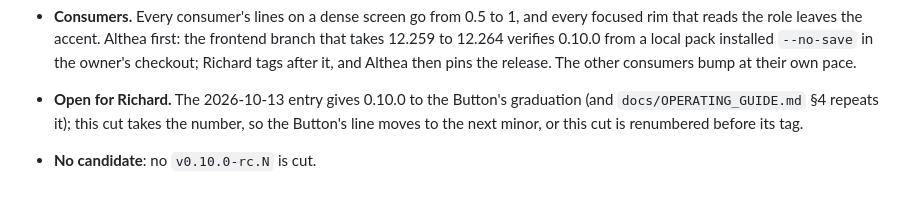
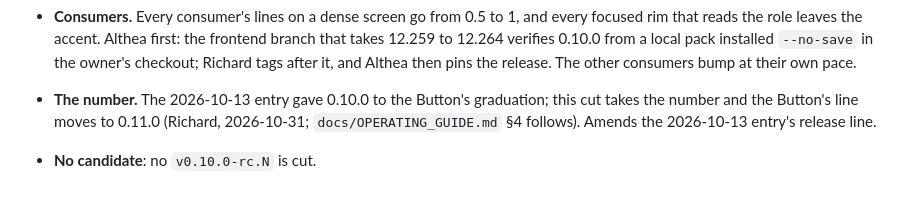
Before and after one commit to tiptreesystems/design-system, a Markdown page: docs/DECISION_LEDGER.md, the part around the change. Rendered like a GitHub page.

Commit message:
Give the Button's graduation 0.11.0, the token cut having taken 0.10.0
The 2026-10-13 ledger entry and the operating guide's open work gave
0.10.0 to the Button; the 0.10.0 cut of the hairline and the box's
focused rim takes the number, so the Button's line moves to the next
minor. The cut's ledger entry records the call in place of its open
question.

Co-Authored-By: Claude Fable 5.1 <noreply@anthropic.com>

```diff
--- a/docs/DECISION_LEDGER.md
+++ b/docs/DECISION_LEDGER.md
@@ -1733,8 +1733,8 @@ Append-only record of scope decisions, pinned integration inputs, and acceptance
   local pack installed `--no-save` in the owner's checkout; Richard tags
   after it, and Althea then pins the release. The other consumers bump at
   their own pace.
-- **Open for Richard.** The 2026-10-13 entry gives 0.10.0 to the Button's
-  graduation (and `docs/OPERATING_GUIDE.md` §4 repeats it); this cut takes
-  the number, so the Button's line moves to the next minor, or this cut is
-  renumbered before its tag.
+- **The number.** The 2026-10-13 entry gave 0.10.0 to the Button's
+  graduation; this cut takes the number and the Button's line moves to
+  0.11.0 (Richard, 2026-10-31; `docs/OPERATING_GUIDE.md` §4 follows). Amends
+  the 2026-10-13 entry's release line.
 - **No candidate**: no `v0.10.0-rc.N` is cut.
```
Also changed, not shown: docs/OPERATING_GUIDE.md (+1 -1 lines).
